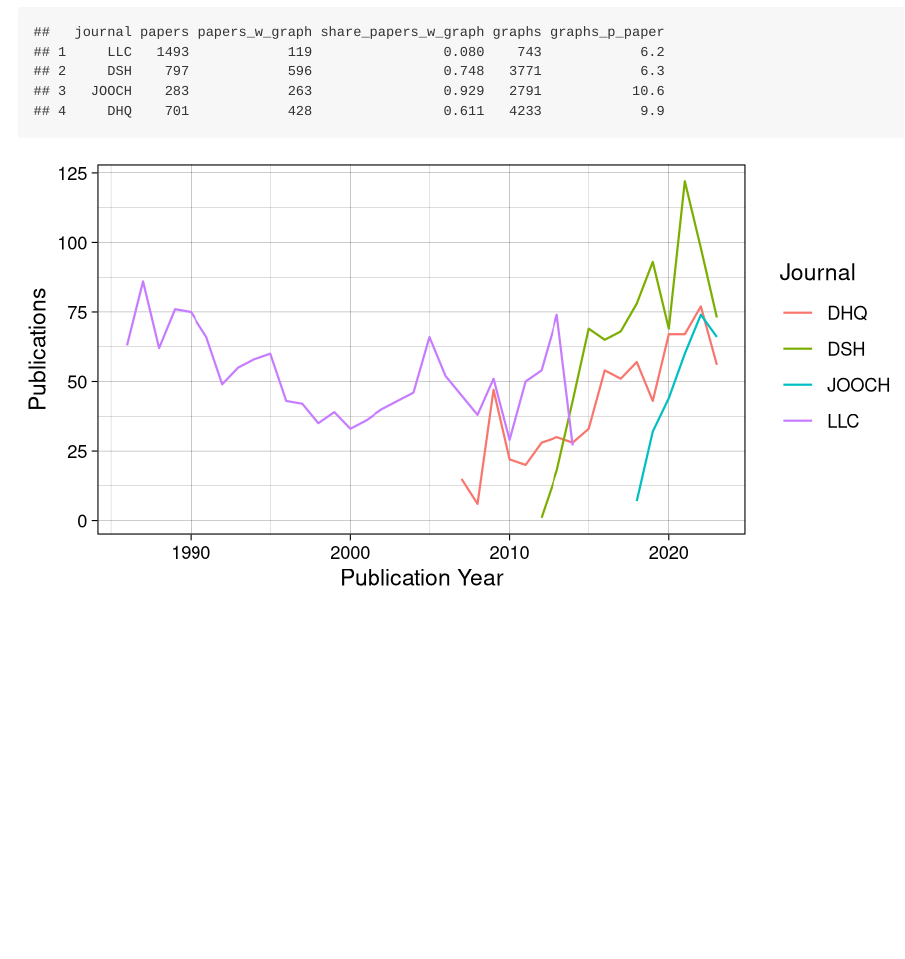
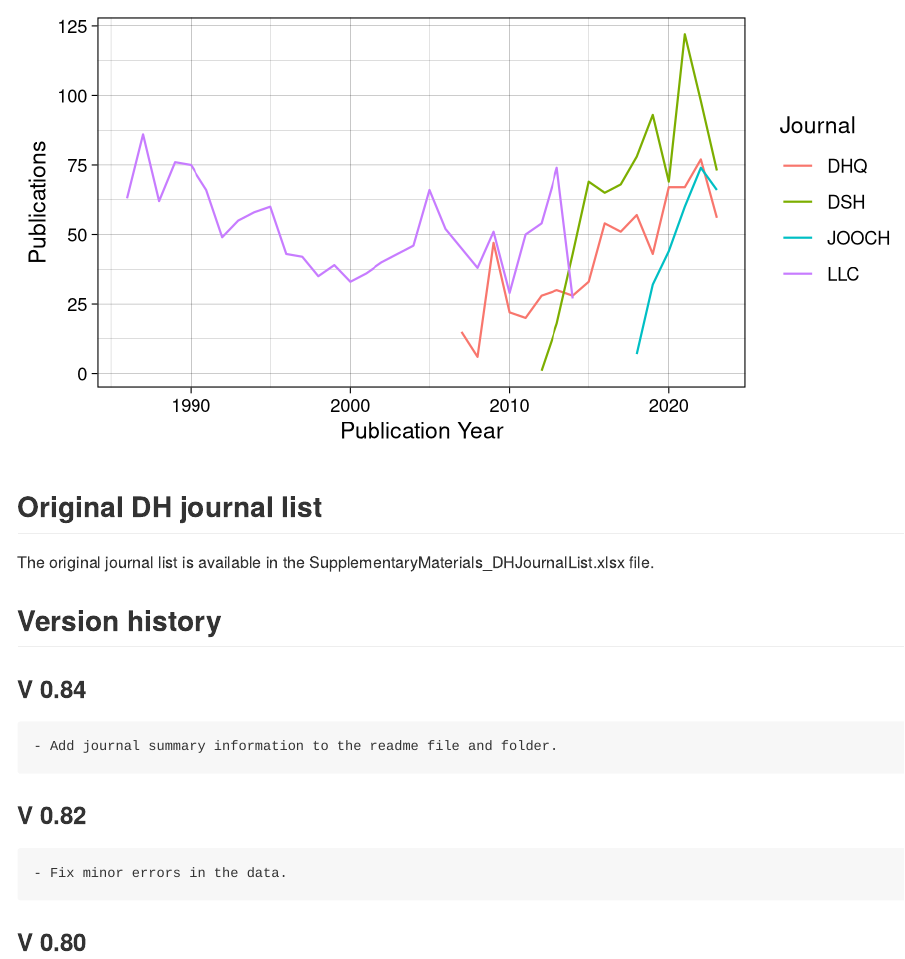
Before and after one commit to nalsi/dh_visualization, an R Markdown document (readme.Rmd): the page in a window 1100 px wide, from 1230 px down before the commit and from 1380 px down after it. Rendered offline with R 4.5, knitr and Pandoc, with nearby package versions; some code elsewhere in the file could not run offline.

Commit message:
20250413

````diff
--- a/readme.Rmd
+++ b/readme.Rmd
@@ -115,3 +115,21 @@ ggplot(sum, aes(x = date, y = Freq, group=journal, color=journal)) +
   scale_color_discrete("Journal") +
   theme_linedraw()
 ```
+
+## Original DH journal list
+
+The original journal list is available in the SupplementaryMaterials_DHJournalList.xlsx file.
+
+## Version history
+
+### V 0.84
+```
+- Add journal summary information to the readme file and folder.
+```
+
+### V 0.82
+```
+- Fix minor errors in the data.
+```
+
+### V 0.80
````
Also changed, not shown: SupplementaryMaterials_DHJournalList.xlsx (added), readme.md.
